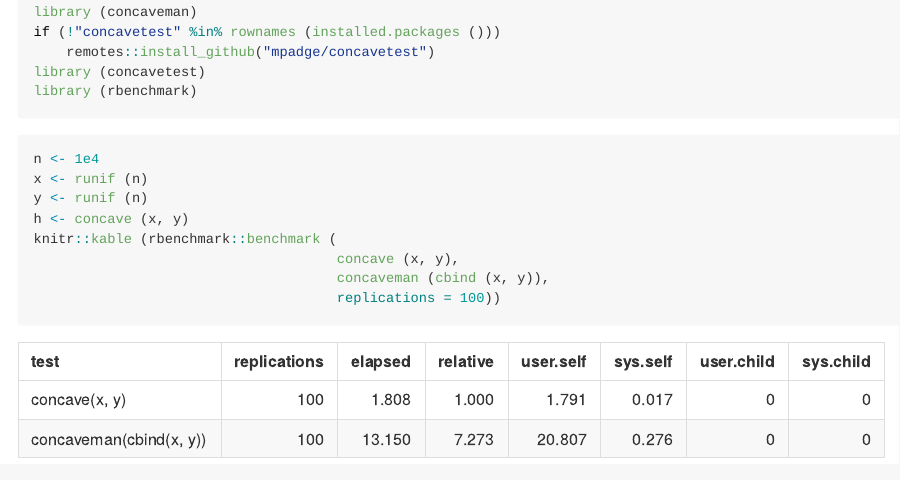
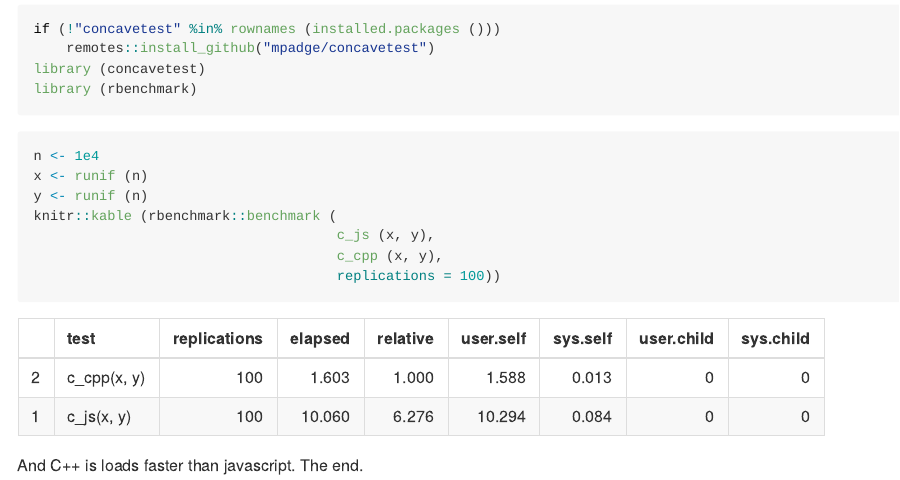
Before and after one commit to mpadge/concavetest, an R Markdown document (README.Rmd): the page in a window 1100 px wide, from 190 px down before the commit and from 140 px down after it, so that both start at the same text. The pictures show the output file README.md that the author committed with the source, drawn offline in the style of GitHub.

Commit message:
final results in readme

````diff
--- a/README.Rmd
+++ b/README.Rmd
@@ -12,7 +12,6 @@ C++ versions. Requires `libv8` for the `concaveman` package which wraps the
 `.js` version.
 
 ```{r setup}
-library (concaveman)
 if (!"concavetest" %in% rownames (installed.packages ()))
     remotes::install_github("mpadge/concavetest")
 library (concavetest)
@@ -23,9 +22,10 @@ library (rbenchmark)
 n <- 1e4
 x <- runif (n)
 y <- runif (n)
-h <- concave (x, y)
 knitr::kable (rbenchmark::benchmark (
-                                     concave (x, y),
-                                     concaveman (cbind (x, y)),
+                                     c_js (x, y),
+                                     c_cpp (x, y),
                                      replications = 100))
 ```
+
+And C++ is loads faster than javascript. The end.
````
Also changed, not shown: README.md.
